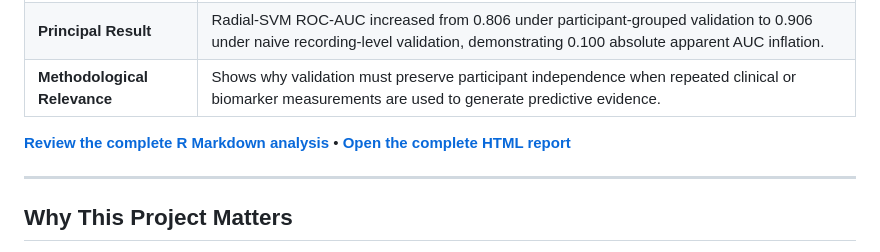
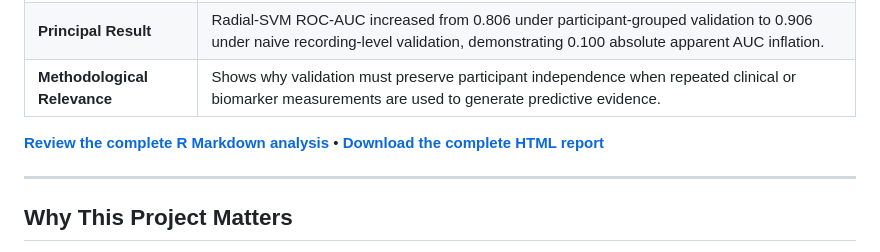
Before and after one commit to KenechukwuNwosu/voicemark-pd, a Markdown page: README.md, the part around the change. Rendered like a GitHub page.

Commit message:
Modify HTML report link text in README
Updated README to change 'Open' to 'Download' for the HTML report link.

```diff
--- a/README.md
+++ b/README.md
@@ -12,7 +12,7 @@
 | **Principal Result**         | Radial-SVM ROC-AUC increased from 0.806 under participant-grouped validation to 0.906 under naive recording-level validation, demonstrating 0.100 absolute apparent AUC inflation.             |
 | **Methodological Relevance** | Shows why validation must preserve participant independence when repeated clinical or biomarker measurements are used to generate predictive evidence.                                         |
 
-**[Review the complete R Markdown analysis](code/VoiceMark_PD_Analysis.Rmd)** • **[Open the complete HTML report](docs/VoiceMark_PD_Analysis.html)**
+**[Review the complete R Markdown analysis](code/VoiceMark_PD_Analysis.Rmd)** • **[Download the complete HTML report](docs/VoiceMark_PD_Analysis.html)**
 
 ---
 
```
